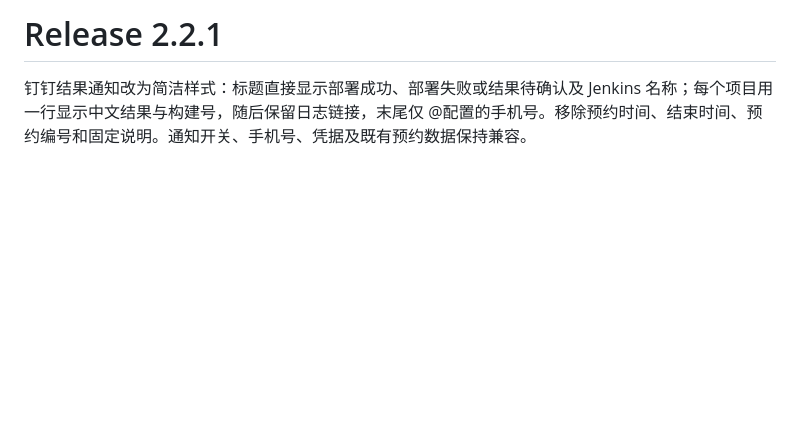
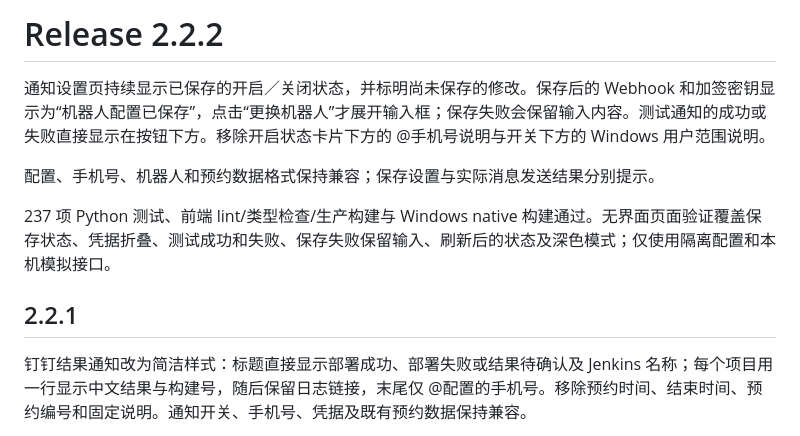
Before and after one commit to Riang-00/jenkins-scheduler, a Markdown page: docs/RELEASE.md, the part around the change. Rendered like a GitHub page; blank space fills up the shorter version.

```diff
--- a/docs/RELEASE.md
+++ b/docs/RELEASE.md
@@ -1,4 +1,12 @@
-# Release 2.2.1
+# Release 2.2.2
+
+通知设置页持续显示已保存的开启／关闭状态，并标明尚未保存的修改。保存后的 Webhook 和加签密钥显示为“机器人配置已保存”，点击“更换机器人”才展开输入框；保存失败会保留输入内容。测试通知的成功或失败直接显示在按钮下方。移除开启状态卡片下方的 @手机号说明与开关下方的 Windows 用户范围说明。
+
+配置、手机号、机器人和预约数据格式保持兼容；保存设置与实际消息发送结果分别提示。
+
+237 项 Python 测试、前端 lint/类型检查/生产构建与 Windows native 构建通过。无界面页面验证覆盖保存状态、凭据折叠、测试成功和失败、保存失败保留输入、刷新后的状态及深色模式；仅使用隔离配置和本机模拟接口。
+
+## 2.2.1
 
 钉钉结果通知改为简洁样式：标题直接显示部署成功、部署失败或结果待确认及 Jenkins 名称；每个项目用一行显示中文结果与构建号，随后保留日志链接，末尾仅 @配置的手机号。移除预约时间、结束时间、预约编号和固定说明。通知开关、手机号、凭据及既有预约数据保持兼容。
 
```
Also changed, not shown: README.md (+3 -3 lines), docs/screenshots/12-dingtalk-notifications.jpg, 11 other files.
